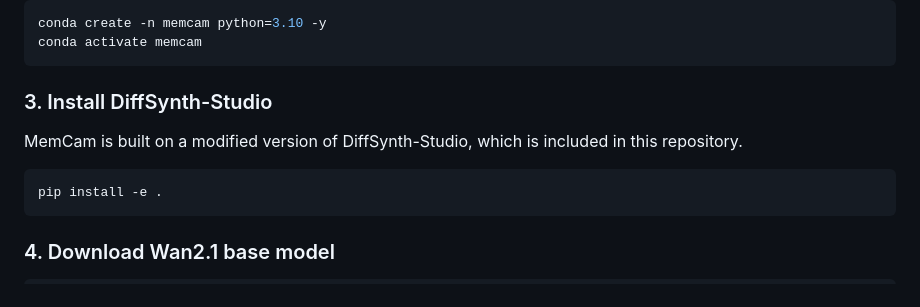
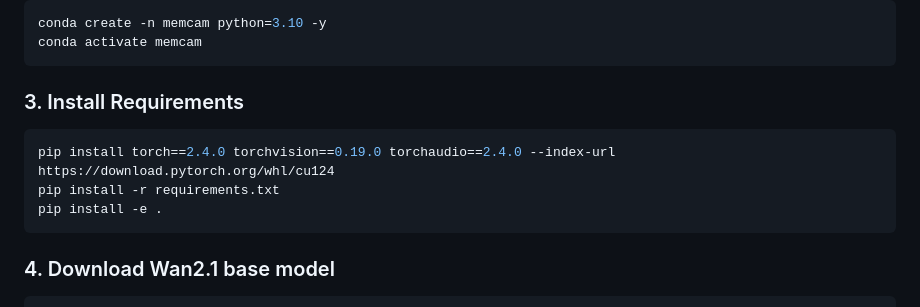
Before and after one commit to Metalicana/MemCam, a Markdown page: README.md, the part around the change. Drawn GitHub-style.

````diff
--- a/README.md
+++ b/README.md
@@ -59,10 +59,10 @@ conda create -n memcam python=3.10 -y
 conda activate memcam
 ```
 
-### 3. Install DiffSynth-Studio
-
-MemCam is built on a modified version of DiffSynth-Studio, which is included in this repository.
+### 3. Install Requirements
 ```bash
+pip install torch==2.4.0 torchvision==0.19.0 torchaudio==2.4.0 --index-url https://download.pytorch.org/whl/cu124
+pip install -r requirements.txt
 pip install -e .
 ```
 
````
